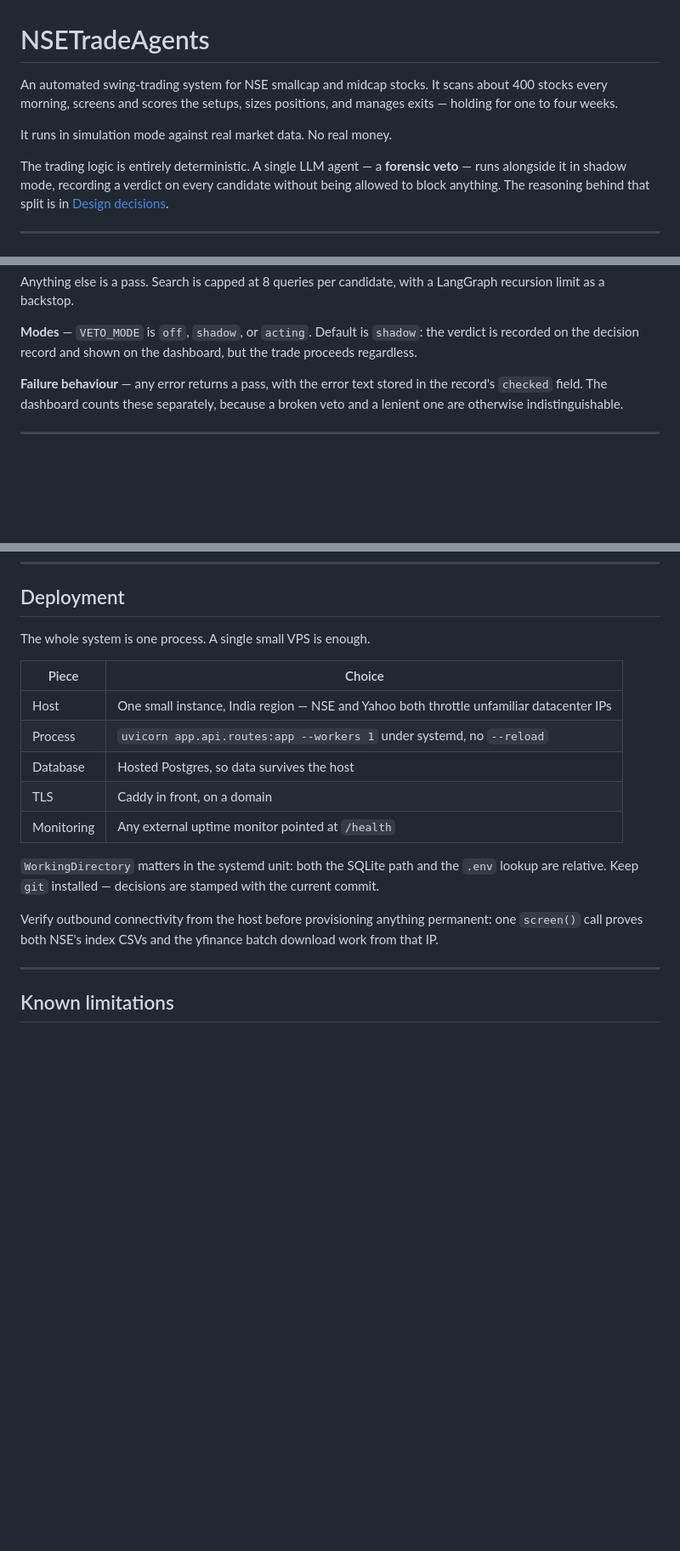
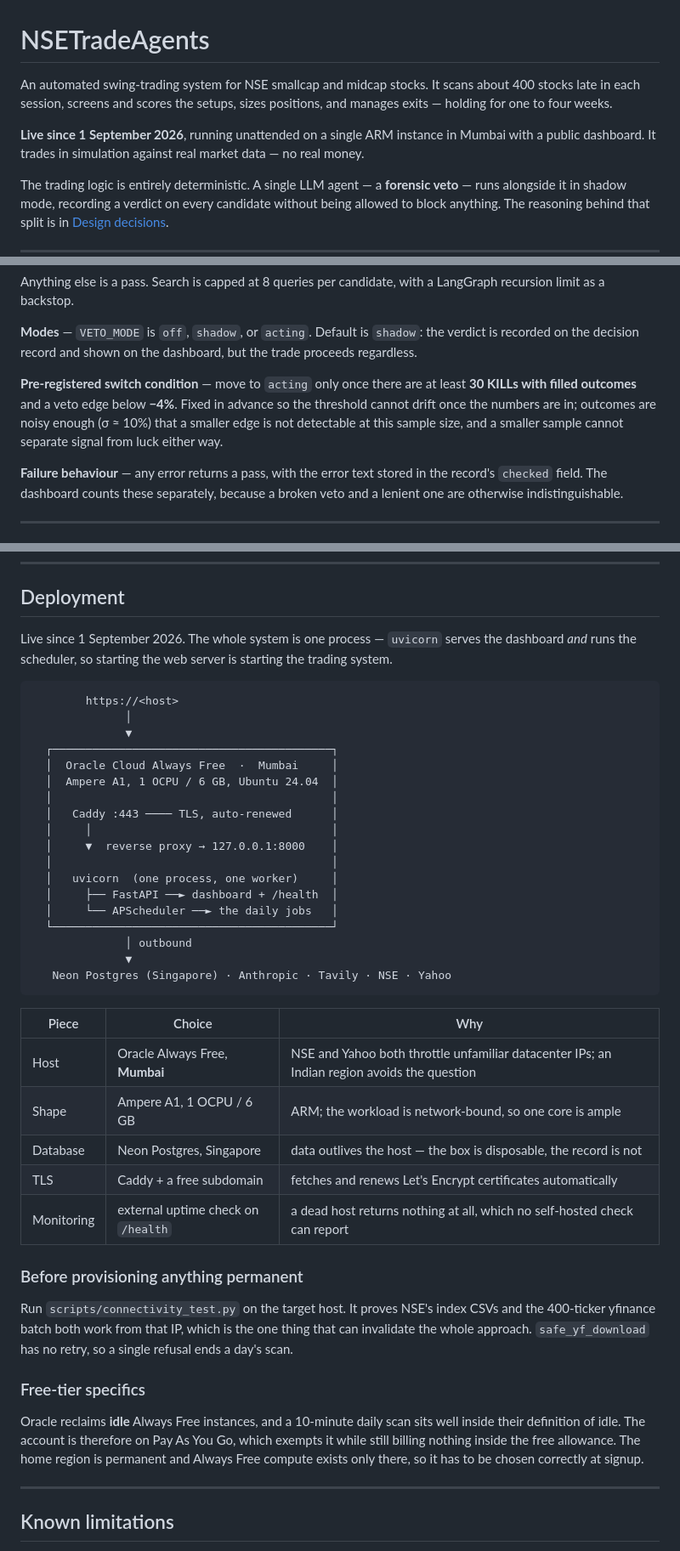
Before and after one commit to aniruddhsujish/NSETradeAgents, a Markdown page: README.md, 3 parts joined by grey strips. Shown at 85% size. Rendered like a GitHub page; blank space fills up the shorter version.

````diff
--- a/README.md
+++ b/README.md
@@ -1,10 +1,12 @@
 # NSETradeAgents
 
 An automated swing-trading system for NSE smallcap and midcap stocks. It scans
-about 400 stocks every morning, screens and scores the setups, sizes positions,
-and manages exits — holding for one to four weeks.
+about 400 stocks late in each session, screens and scores the setups, sizes
+positions, and manages exits — holding for one to four weeks.
 
-It runs in simulation mode against real market data. No real money.
+**Live since 1 September 2026**, running unattended on a single ARM instance in
+Mumbai with a public dashboard. It trades in simulation against real market
+data — no real money.
 
 The trading logic is entirely deterministic. A single LLM agent — a **forensic
 veto** — runs alongside it in shadow mode, recording a verdict on every candidate
@@ -146,6 +148,12 @@ LangGraph recursion limit as a backstop.
 **Modes** — `VETO_MODE` is `off`, `shadow`, or `acting`. Default is `shadow`:
 the verdict is recorded on the decision record and shown on the dashboard, but
 the trade proceeds regardless.
+
+**Pre-registered switch condition** — move to `acting` only once there are at
+least **30 KILLs with filled outcomes** and a veto edge below **−4%**. Fixed in
+advance so the threshold cannot drift once the numbers are in; outcomes are
+noisy enough (σ ≈ 10%) that a smaller edge is not detectable at this sample
+size, and a smaller sample cannot separate signal from luck either way.
 
 **Failure behaviour** — any error returns a pass, with the error text stored in
 the record's `checked` field. The dashboard counts these separately, because a
@@ -460,23 +471,53 @@ the veto (fully stubbed, no API calls), and the health endpoint.
 
 ## Deployment
 
-The whole system is one process. A single small VPS is enough.
+Live since 1 September 2026. The whole system is one process — `uvicorn` serves
+the dashboard *and* runs the scheduler, so starting the web server is starting
+the trading system.
 
-| Piece | Choice |
-|---|---|
-| Host | One small instance, India region — NSE and Yahoo both throttle unfamiliar datacenter IPs |
-| Process | `uvicorn app.api.routes:app --workers 1` under systemd, no `--reload` |
-| Database | Hosted Postgres, so data survives the host |
-| TLS | Caddy in front, on a domain |
-| Monitoring | Any external uptime monitor pointed at `/health` |
+```
+        https://<host>
+              │
+              ▼
+  ┌──────────────────────────────────────────┐
+  │  Oracle Cloud Always Free  ·  Mumbai     │
+  │  Ampere A1, 1 OCPU / 6 GB, Ubuntu 24.04  │
+  │                                          │
+  │   Caddy :443 ──── TLS, auto-renewed      │
+  │     │                                    │
+  │     ▼  reverse proxy → 127.0.0.1:8000    │
+  │                                          │
+  │   uvicorn  (one process, one worker)     │
+  │     ├── FastAPI ──► dashboard + /health  │
+  │     └── APScheduler ──► the daily jobs   │
+  └──────────────────────────────────────────┘
+              │ outbound
+              ▼
+   Neon Postgres (Singapore) · Anthropic · Tavily · NSE · Yahoo
+```
 
-`WorkingDirectory` matters in the systemd unit: both the SQLite path and the
-`.env` lookup are relative. Keep `git` installed — decisions are stamped with the
-current commit.
+| Piece | Choice | Why |
+|---|---|---|
+| Host | Oracle Always Free, **Mumbai** | NSE and Yahoo both throttle unfamiliar datacenter IPs; an Indian region avoids the question |
+| Shape | Ampere A1, 1 OCPU / 6 GB | ARM; the workload is network-bound, so one core is ample |
+| Database | Neon Postgres, Singapore | data outlives the host — the box is disposable, the record is not |
+| TLS | Caddy + a free subdomain | fetches and renews Let's Encrypt certificates automatically |
+| Monitoring | external uptime check on `/health` | a dead host returns nothing at all, which no self-hosted check can report |
 
-Verify outbound connectivity from the host before provisioning anything
-permanent: one `screen()` call proves both NSE's index CSVs and the yfinance
-batch download work from that IP.
+### Before provisioning anything permanent
+
+Run `scripts/connectivity_test.py` on the target host. It proves NSE's index
+CSVs and the 400-ticker yfinance batch both work from that IP, which is the one
+thing that can invalidate the whole approach. `safe_yf_download` has no retry, so
+a single refusal ends a day's scan.
+
+### Free-tier specifics
+
+Oracle reclaims **idle** Always Free instances, and a 10-minute daily scan sits
+well inside their definition of idle. The account is therefore on Pay As You Go,
+which exempts it while still billing nothing inside the free allowance. The home
+region is permanent and Always Free compute exists only there, so it has to be
+chosen correctly at signup.
 
 ---
 
````
Also changed, not shown: other parts of README.md (+4 -1 lines).
